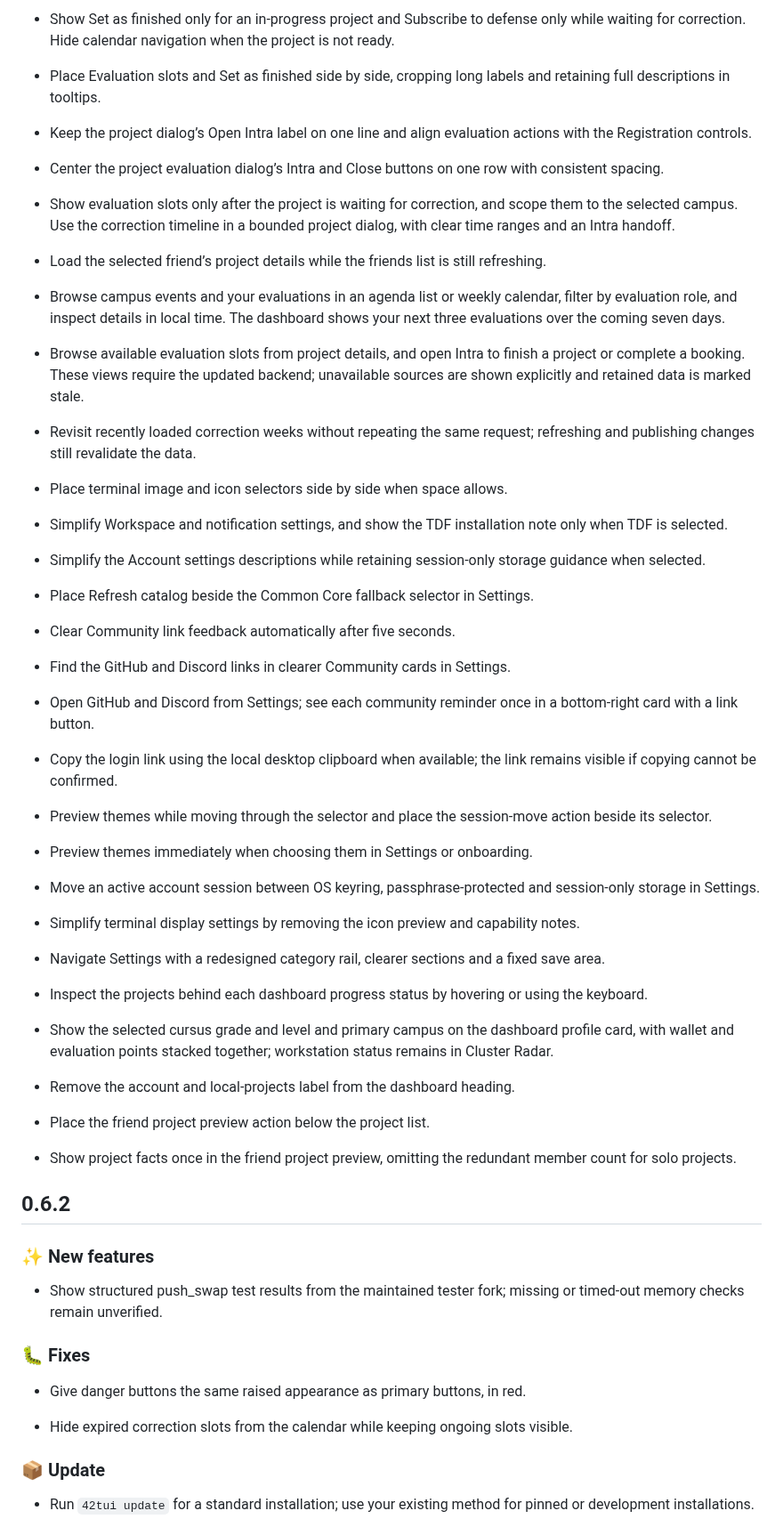
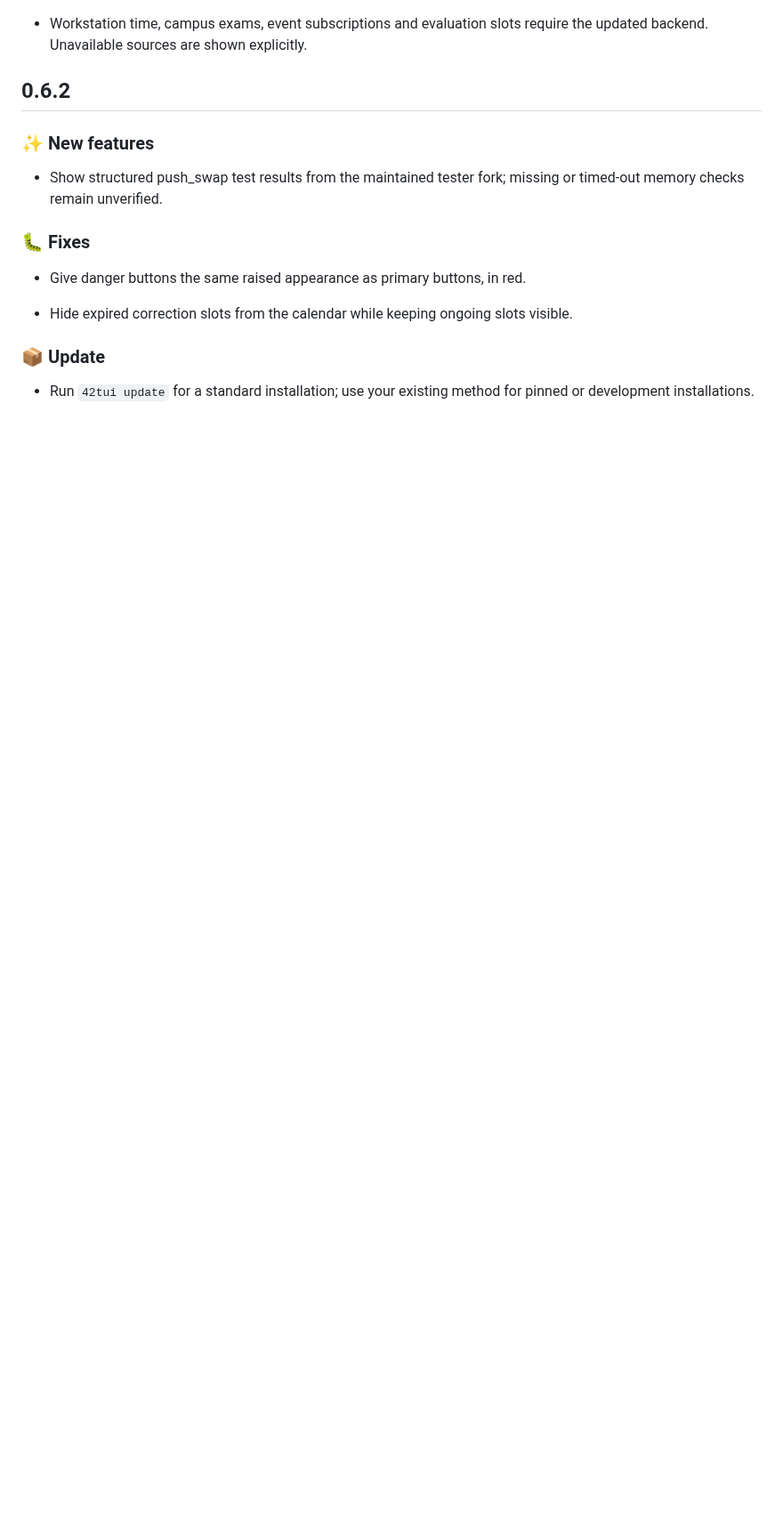
Before and after one commit to HeduroFR/42tui-client, a Markdown page: CHANGELOG.md, the part around one of its changes. Shown at 89% size. Rendered like a GitHub page; blank space fills up the shorter version.

Commit message:
docs(client): condense the 0.7.0 changelog

```diff
--- a/CHANGELOG.md
+++ b/CHANGELOG.md
@@ -88,56 +42,5 @@
-- Show Set as finished only for an in-progress project and Subscribe to defense only while waiting for correction. Hide calendar navigation when the project is not ready.
-
-- Place Evaluation slots and Set as finished side by side, cropping long labels and retaining full descriptions in tooltips.
-
-- Keep the project dialog’s Open Intra label on one line and align evaluation actions with the Registration controls.
-
-- Center the project evaluation dialog’s Intra and Close buttons on one row with consistent spacing.
-
-- Show evaluation slots only after the project is waiting for correction, and scope them to the selected campus. Use the correction timeline in a bounded project dialog, with clear time ranges and an Intra handoff.
-
-- Load the selected friend’s project details while the friends list is still refreshing.
-
-- Browse campus events and your evaluations in an agenda list or weekly calendar,
-  filter by evaluation role, and inspect details in local time. The dashboard
-  shows your next three evaluations over the coming seven days.
-- Browse available evaluation slots from project details, and open Intra to finish
-  a project or complete a booking. These views require the updated backend;
-  unavailable sources are shown explicitly and retained data is marked stale.
-- Revisit recently loaded correction weeks without repeating the same request;
-  refreshing and publishing changes still revalidate the data.
-
-- Place terminal image and icon selectors side by side when space allows.
-
-- Simplify Workspace and notification settings, and show the TDF installation note only when TDF is selected.
-
-- Simplify the Account settings descriptions while retaining session-only storage guidance when selected.
-
-- Place Refresh catalog beside the Common Core fallback selector in Settings.
-
-- Clear Community link feedback automatically after five seconds.
-
-- Find the GitHub and Discord links in clearer Community cards in Settings.
-
-- Open GitHub and Discord from Settings; see each community reminder once in a bottom-right card with a link button.
-- Copy the login link using the local desktop clipboard when available; the link remains visible if copying cannot be confirmed.
-
-- Preview themes while moving through the selector and place the session-move action beside its selector.
-
-- Preview themes immediately when choosing them in Settings or onboarding.
-
-- Move an active account session between OS keyring, passphrase-protected and session-only storage in Settings.
-
-- Simplify terminal display settings by removing the icon preview and capability notes.
-
-- Navigate Settings with a redesigned category rail, clearer sections and a fixed save area.
-
-- Inspect the projects behind each dashboard progress status by hovering or using the keyboard.
-
-- Show the selected cursus grade and level and primary campus on the dashboard profile card, with wallet and evaluation points stacked together; workstation status remains in Cluster Radar.
-
-- Remove the account and local-projects label from the dashboard heading.
-- Place the friend project preview action below the project list.
-- Show project facts once in the friend project preview, omitting the redundant member count for solo projects.
+- Workstation time, campus exams, event subscriptions and evaluation slots
+  require the updated backend. Unavailable sources are shown explicitly.
 
 ## 0.6.2
 
```
Also changed, not shown: other parts of CHANGELOG.md (+32 -78 lines).
